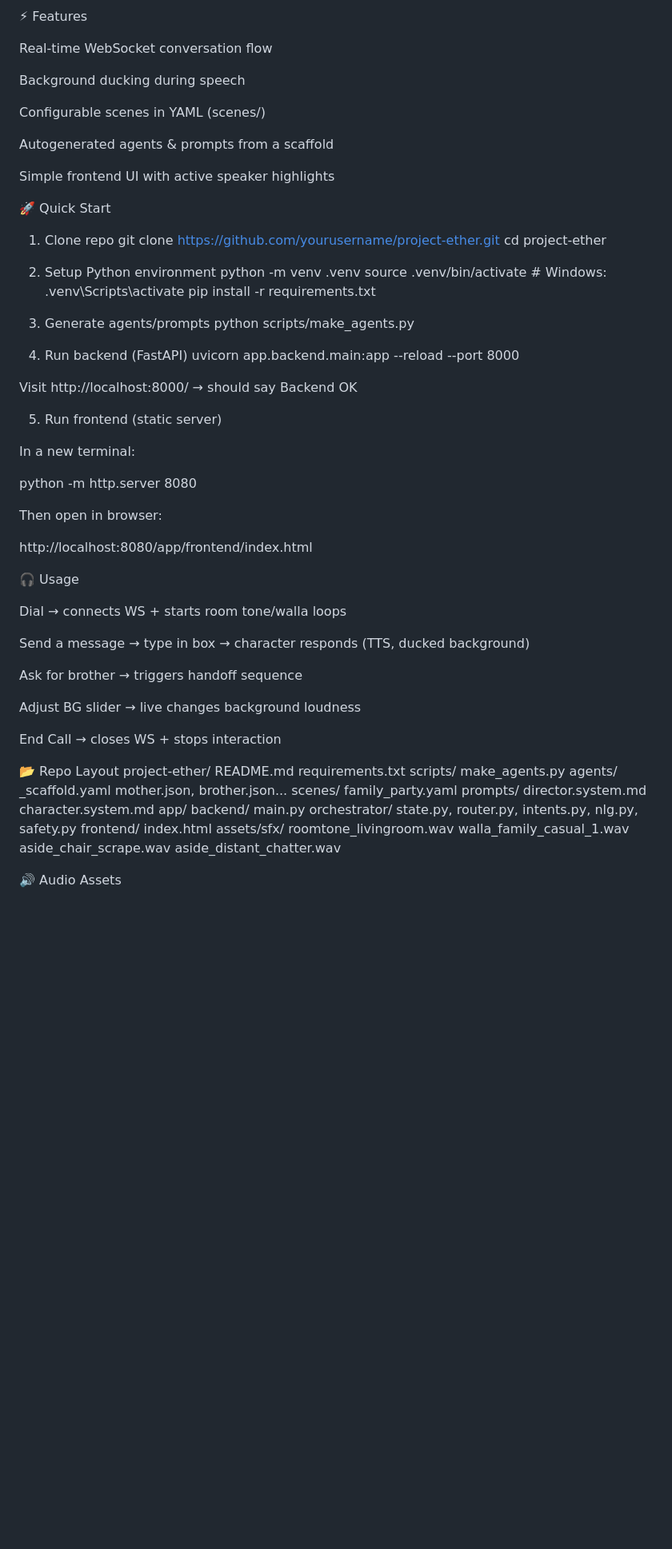
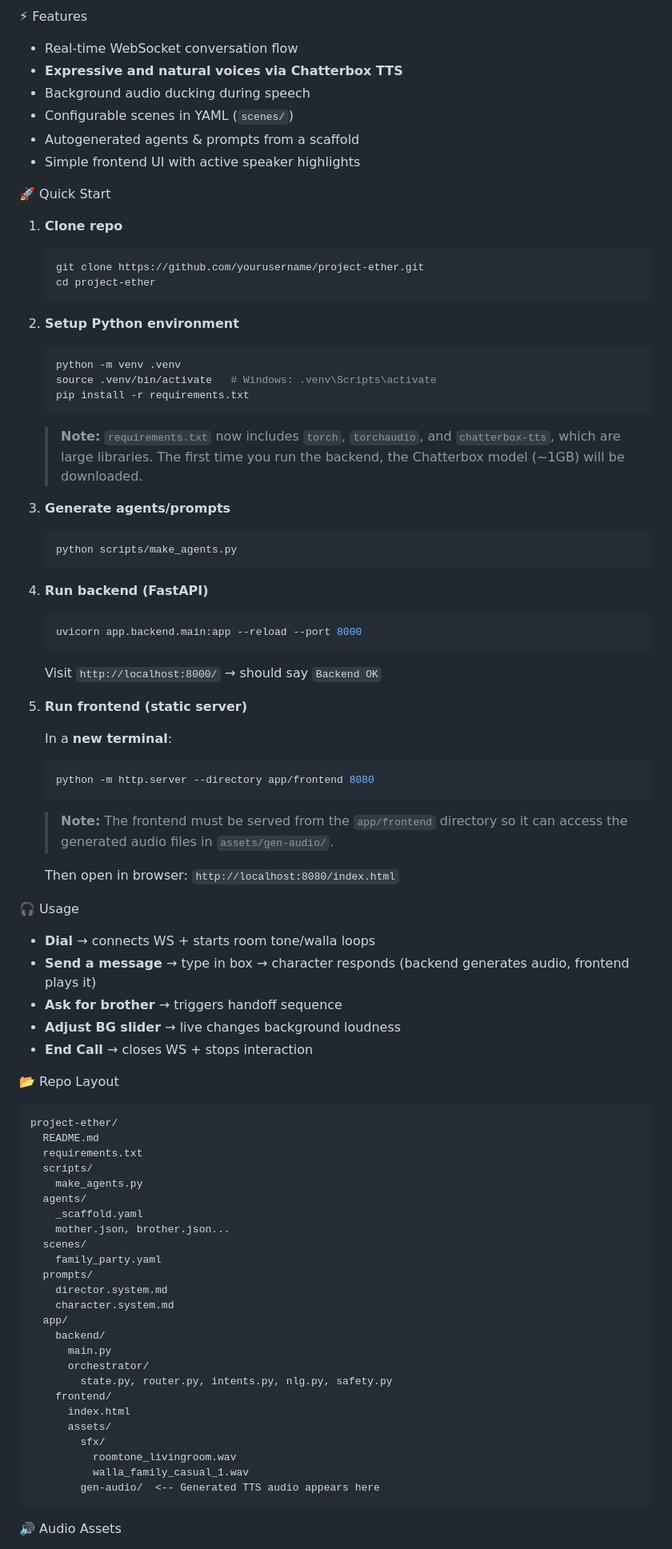
Before and after one commit to igobymatthew/project-ether, a Markdown page: README.md, the part around one of its changes. Shown at 80% size. GitHub-like rendering; blank space fills up the shorter version.

````diff
--- a/README.md
+++ b/README.md
@@ -65,59 +67,60 @@ flowchart LR
 
 ⚡ Features
 
-Real-time WebSocket conversation flow
-
-Background ducking during speech
-
-Configurable scenes in YAML (scenes/)
-
-Autogenerated agents & prompts from a scaffold
-
-Simple frontend UI with active speaker highlights
+- Real-time WebSocket conversation flow
+- **Expressive and natural voices via Chatterbox TTS**
+- Background audio ducking during speech
+- Configurable scenes in YAML (`scenes/`)
+- Autogenerated agents & prompts from a scaffold
+- Simple frontend UI with active speaker highlights
 
 🚀 Quick Start
-1. Clone repo
-git clone https://github.com/yourusername/project-ether.git
-cd project-ether
+1.  **Clone repo**
+    ```bash
+    git clone https://github.com/yourusername/project-ether.git
+    cd project-ether
+    ```
 
-2. Setup Python environment
-python -m venv .venv
-source .venv/bin/activate   # Windows: .venv\Scripts\activate
-pip install -r requirements.txt
+2.  **Setup Python environment**
+    ```bash
+    python -m venv .venv
+    source .venv/bin/activate   # Windows: .venv\Scripts\activate
+    pip install -r requirements.txt
+    ```
+    > **Note:** `requirements.txt` now includes `torch`, `torchaudio`, and `chatterbox-tts`, which are large libraries. The first time you run the backend, the Chatterbox model (~1GB) will be downloaded.
 
-3. Generate agents/prompts
-python scripts/make_agents.py
+3.  **Generate agents/prompts**
+    ```bash
+    python scripts/make_agents.py
+    ```
 
-4. Run backend (FastAPI)
-uvicorn app.backend.main:app --reload --port 8000
+4.  **Run backend (FastAPI)**
+    ```bash
+    uvicorn app.backend.main:app --reload --port 8000
+    ```
+    Visit `http://localhost:8000/` → should say `Backend OK`
 
+5.  **Run frontend (static server)**
 
-Visit http://localhost:8000/ → should say Backend OK
+    In a **new terminal**:
+    ```bash
+    python -m http.server --directory app/frontend 8080
+    ```
+    > **Note:** The frontend must be served from the `app/frontend` directory so it can access the generated audio files in `assets/gen-audio/`.
 
-5. Run frontend (static server)
-
-In a new terminal:
-
-python -m http.server 8080
-
-
-Then open in browser:
-
-http://localhost:8080/app/frontend/index.html
+    Then open in browser:
+    `http://localhost:8080/index.html`
 
 🎧 Usage
 
-Dial → connects WS + starts room tone/walla loops
-
-Send a message → type in box → character responds (TTS, ducked background)
-
-Ask for brother → triggers handoff sequence
-
-Adjust BG slider → live changes background loudness
-
-End Call → closes WS + stops interaction
+- **Dial** → connects WS + starts room tone/walla loops
+- **Send a message** → type in box → character responds (backend generates audio, frontend plays it)
+- **Ask for brother** → triggers handoff sequence
+- **Adjust BG slider** → live changes background loudness
+- **End Call** → closes WS + stops interaction
 
 📂 Repo Layout
+```
 project-ether/
   README.md
   requirements.txt
@@ -138,11 +141,12 @@ project-ether/
         state.py, router.py, intents.py, nlg.py, safety.py
     frontend/
       index.html
-      assets/sfx/
-        roomtone_livingroom.wav
-        walla_family_casual_1.wav
-        aside_chair_scrape.wav
-        aside_distant_chatter.wav
+      assets/
+        sfx/
+          roomtone_livingroom.wav
+          walla_family_casual_1.wav
+        gen-audio/  <-- Generated TTS audio appears here
+```
 
 🔊 Audio Assets
 
````
Also changed, not shown: other parts of README.md (+44 -53 lines).
